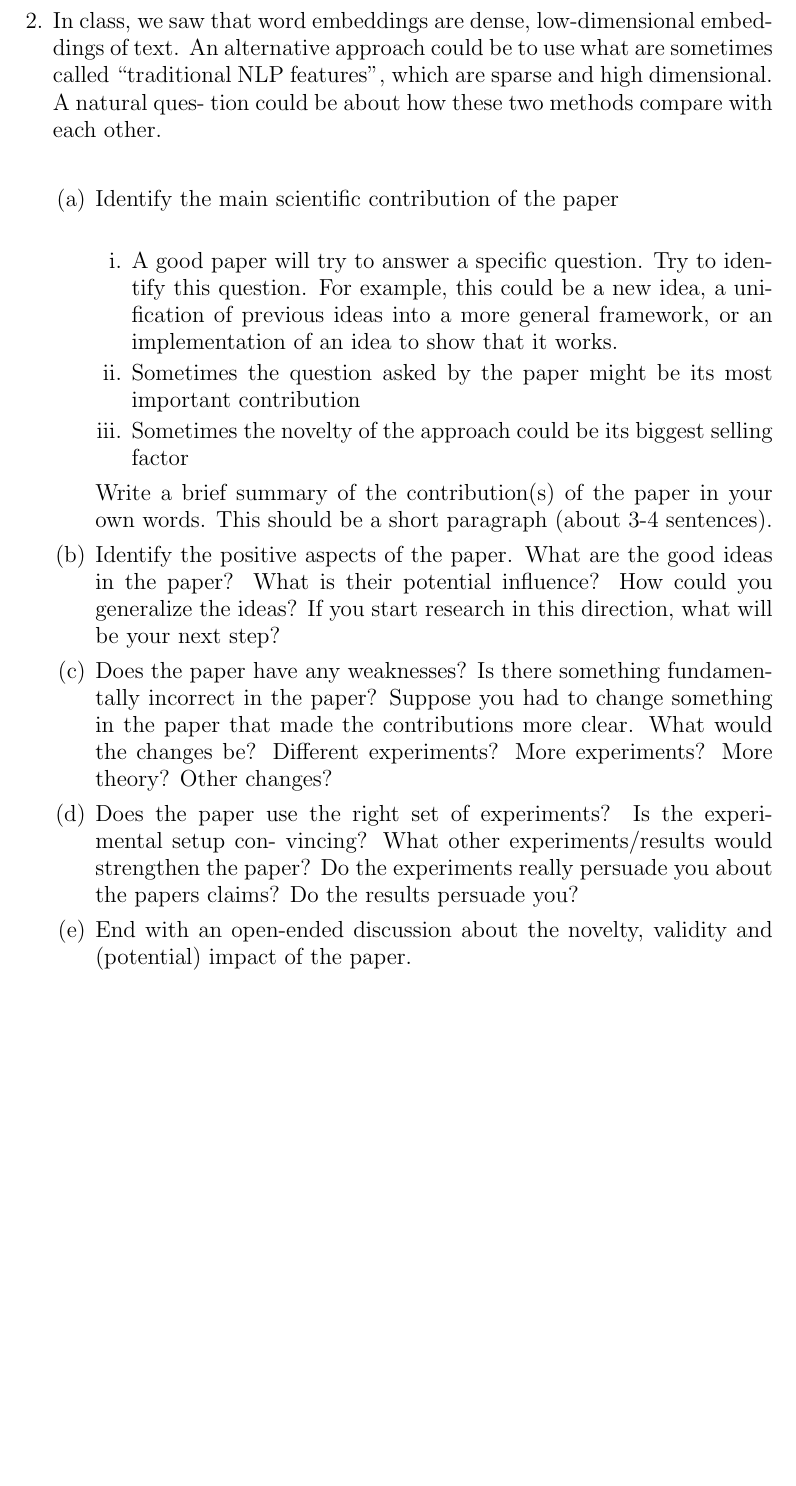
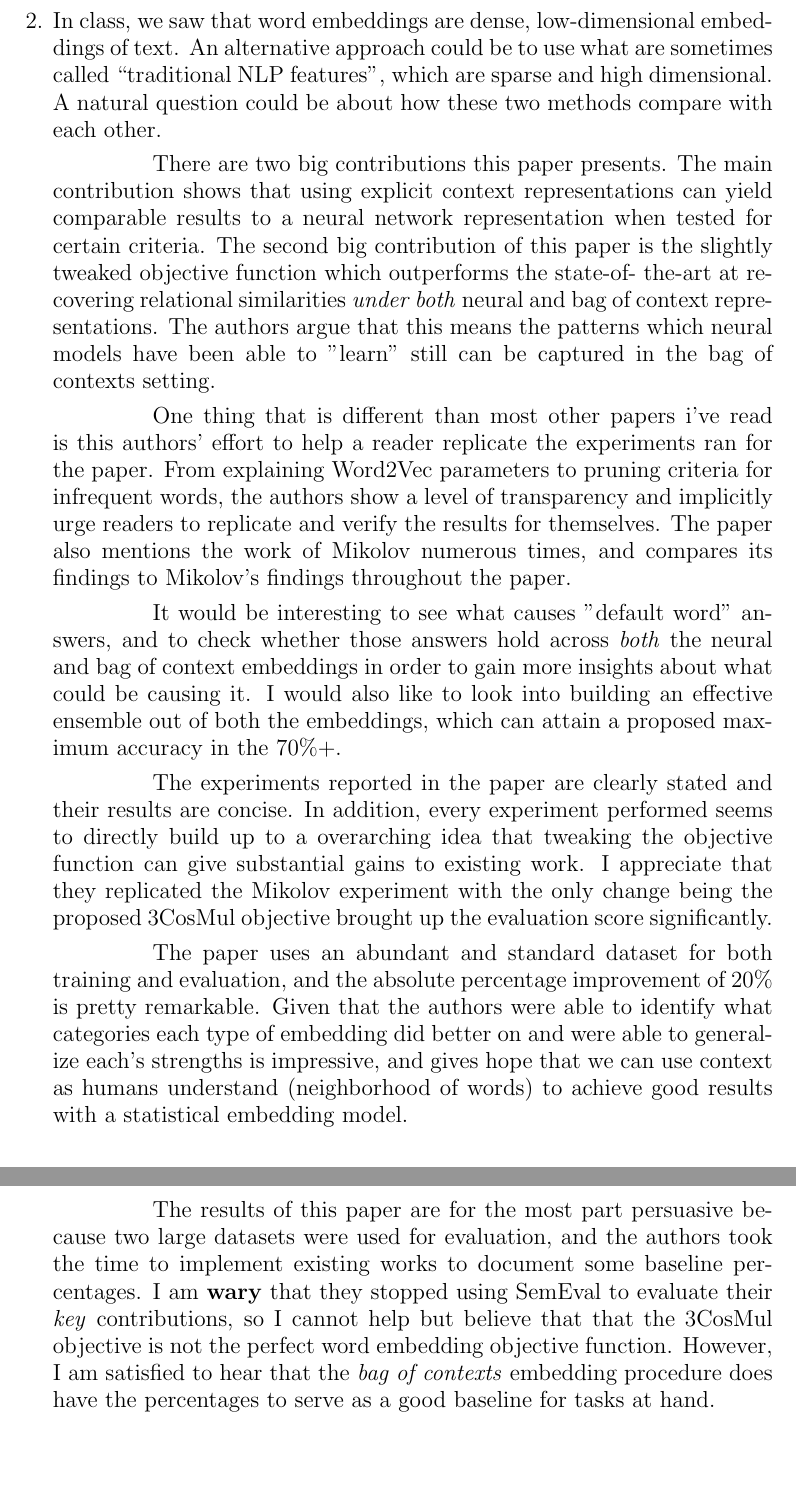
Before and after one commit to TSunny007/CS6956, a LaTeX problem sheet (HW1/hw1.tex): part of page 2 of 2 before the commit and two parts of pages 2 and 3 of 3 after it, the two joined at a grey line, cut so that both start at the same text, the shorter picture padded with empty space. Compiled offline with pdfLaTeX.

Commit message:
Finished HW1

```diff
--- a/HW1/hw1.tex
+++ b/HW1/hw1.tex
@@ -73,20 +73,15 @@ $$p(D=1| w ,c) = \frac{u_\theta(w,c)}{u_\theta(w,c) + 1} $$
 % -----------------------------------------------------
 % Second problem
 % -----------------------------------------------------
-\item In class, we saw that word embeddings are dense, low-dimensional embed- dings of text. An alternative approach could be to use what are sometimes called “traditional NLP features”, which are sparse and high dimensional. A natural ques- tion could be about how these two methods compare with each other.\\
-\begin{enumerate}
-\item Identify the main scientific contribution of the paper\\
-\begin{enumerate}
-\item A good paper will try to answer a specific question. Try to identify this question. For example, this could be a new idea, a unification of previous ideas into a more general framework, or an implementation of an idea to show that it works.
-\item Sometimes the question asked by the paper might be its most important contribution
-\item Sometimes the novelty of the approach could be its biggest selling factor
-\end{enumerate}
-Write a brief summary of the contribution(s) of the paper in your own words. This should be a short paragraph (about 3-4 sentences).
-\item Identify the positive aspects of the paper. What are the good ideas in the paper? What is their potential influence? How could you generalize the ideas? If you start research in this direction, what will be your next step?
-\item Does the paper have any weaknesses? Is there something fundamentally incorrect in the paper? Suppose you had to change something in the paper that made the contributions more clear. What would the changes be? Different experiments? More experiments? More theory? Other changes?
-\item Does the paper use the right set of experiments? Is the experimental setup con- vincing? What other experiments/results would strengthen the paper? Do the experiments really persuade you about the papers claims? Do the results persuade you?
-\item End with an open-ended discussion about the novelty, validity and (potential) impact of the paper.
-\end{enumerate}
+\item In class, we saw that word embeddings are dense, low-dimensional embed- dings of text. An alternative approach could be to use what are sometimes called “traditional NLP features”, which are sparse and high dimensional. A natural question could be about how these two methods compare with each other.
+\setlength{\parindent}{10ex}\par
+There are two big contributions this paper presents. The main contribution shows that using explicit context representations can yield comparable results to a neural network representation when tested for certain criteria. The second big contribution of this paper is the slightly tweaked objective function which outperforms the state-of- the-art at recovering relational similarities \textit{under both} neural and bag of context representations. The authors argue that this means the patterns which neural models have been able to "learn" still can be captured in the bag of contexts setting. \par
+One thing that is different than most other papers i've read is this authors' effort to help a reader replicate the experiments ran for the paper. From explaining Word2Vec parameters to pruning criteria for infrequent words, the authors show a level of transparency and implicitly urge readers to replicate and verify the results for themselves. The paper also mentions the work of Mikolov numerous times, and compares its findings to Mikolov's findings throughout the paper.  \par
+It would be interesting to see what causes "default word" answers, and to check whether those answers hold across \textit{both} the neural and bag of context embeddings in order to gain more insights about what could be causing it. I would also like to look into building an effective ensemble out of both the embeddings, which can attain a proposed maximum accuracy in the 70\%+. \par
+The experiments reported in the paper are clearly stated and their results are concise. In addition, every experiment performed seems to directly build up to a overarching idea that tweaking the objective function can give substantial gains to existing work. I appreciate that they replicated  the Mikolov experiment with the only change being the proposed 3CosMul objective brought up the evaluation score significantly. \par
+The paper uses an abundant and standard dataset for both training and evaluation, and the absolute percentage improvement of 20\% is pretty remarkable. Given that the authors were able to identify what categories each type of embedding did better on and were able to generalize each's strengths is impressive, and gives hope that we can use context as humans understand (neighborhood of words) to achieve good results with a statistical embedding model. \par
+The results of this paper are for the most part persuasive because two large datasets were used for evaluation, and the authors took the time to implement existing works to document some baseline percentages. I am \textbf{wary} that they stopped using SemEval to evaluate their \textit{key} contributions, so I cannot help but believe that that the 3CosMul objective is not the perfect word embedding objective function. However, I am satisfied to hear that the \textit{bag of contexts} embedding procedure does have the percentages to serve as a good baseline for tasks at hand.
+
 \end{enumerate}
 
 % ---------------------------------------------------
```
